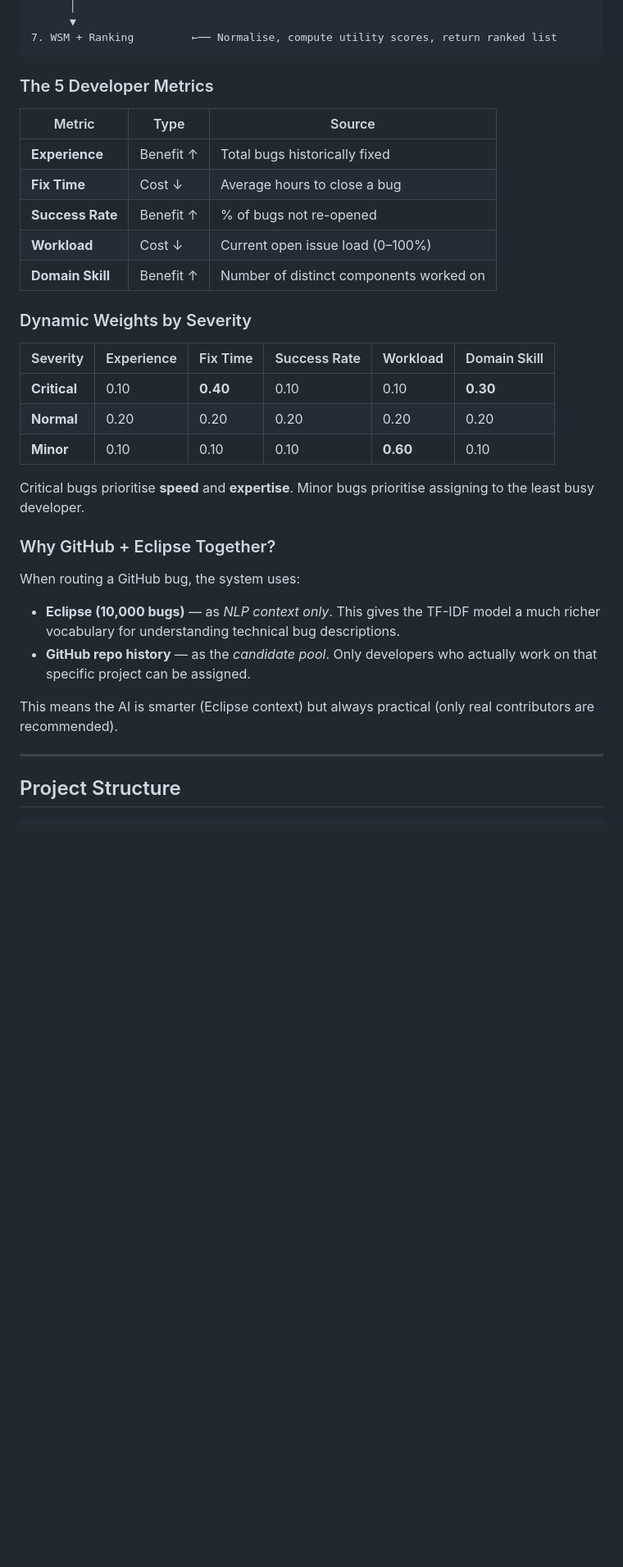
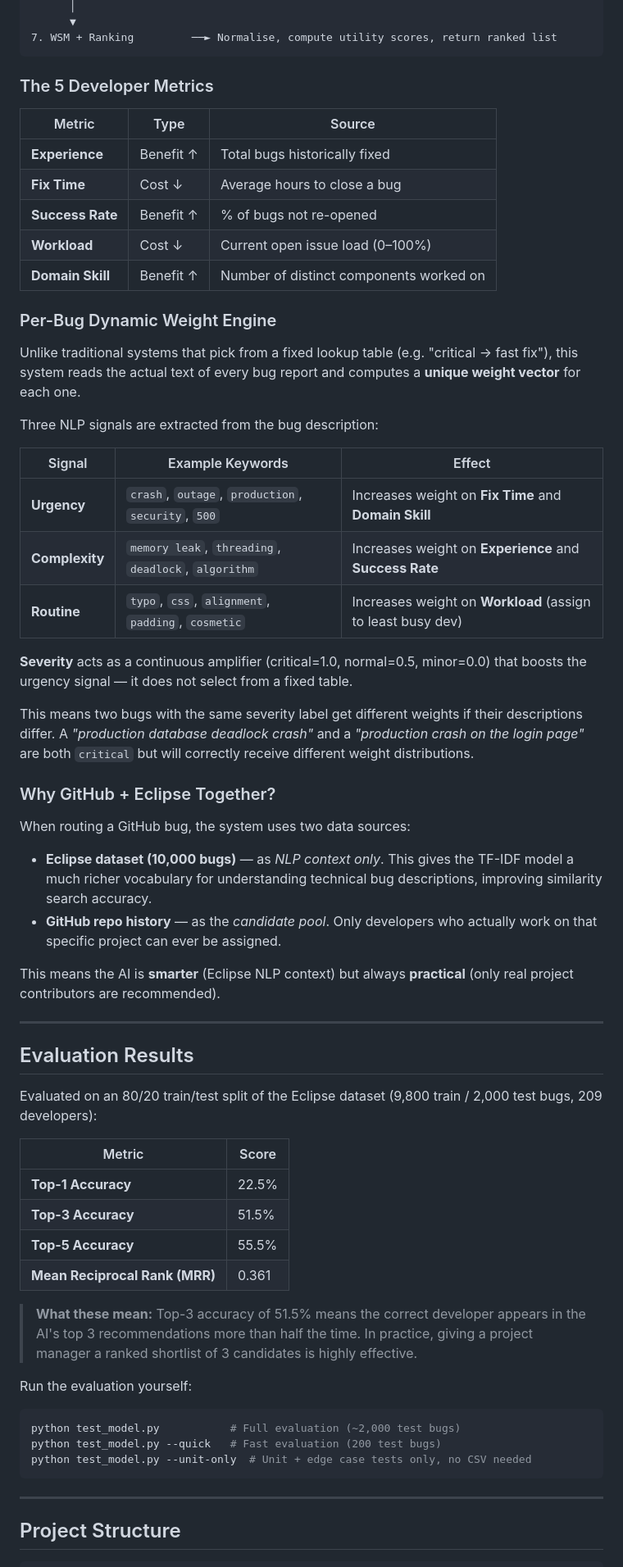
Before and after one commit to SuyashSrivastava1/Bug-Assignment, a Markdown page: README.md, the part around one of its changes. Shown at 82% size. Rendered like a GitHub page; blank space fills up the shorter version.

````diff
--- a/README.md
+++ b/README.md
@@ -78,6 +104,6 @@ New Bug Report
       │
       ▼
-7. WSM + Ranking         ←── Normalise, compute utility scores, return ranked list
+7. WSM + Ranking         ──► Normalise, compute utility scores, return ranked list
 ```
 
 ### The 5 Developer Metrics
@@ -90,23 +116,53 @@ New Bug Report
 | **Workload** | Cost ↓ | Current open issue load (0–100%) |
 | **Domain Skill** | Benefit ↑ | Number of distinct components worked on |
 
-### Dynamic Weights by Severity
+### Per-Bug Dynamic Weight Engine
 
-| Severity | Experience | Fix Time | Success Rate | Workload | Domain Skill |
-|---|---|---|---|---|---|
-| **Critical** | 0.10 | **0.40** | 0.10 | 0.10 | **0.30** |
-| **Normal** | 0.20 | 0.20 | 0.20 | 0.20 | 0.20 |
-| **Minor** | 0.10 | 0.10 | 0.10 | **0.60** | 0.10 |
+Unlike traditional systems that pick from a fixed lookup table (e.g. "critical → fast fix"), this system reads the actual text of every bug report and computes a **unique weight vector** for each one.
 
-Critical bugs prioritise **speed** and **expertise**. Minor bugs prioritise assigning to the least busy developer.
+Three NLP signals are extracted from the bug description:
+
+| Signal | Example Keywords | Effect |
+|---|---|---|
+| **Urgency** | `crash`, `outage`, `production`, `security`, `500` | Increases weight on **Fix Time** and **Domain Skill** |
+| **Complexity** | `memory leak`, `threading`, `deadlock`, `algorithm` | Increases weight on **Experience** and **Success Rate** |
+| **Routine** | `typo`, `css`, `alignment`, `padding`, `cosmetic` | Increases weight on **Workload** (assign to least busy dev) |
+
+**Severity** acts as a continuous amplifier (critical=1.0, normal=0.5, minor=0.0) that boosts the urgency signal — it does not select from a fixed table.
+
+This means two bugs with the same severity label get different weights if their descriptions differ. A *"production database deadlock crash"* and a *"production crash on the login page"* are both `critical` but will correctly receive different weight distributions.
 
 ### Why GitHub + Eclipse Together?
 
-When routing a GitHub bug, the system uses:
-- **Eclipse (10,000 bugs)** — as *NLP context only*. This gives the TF-IDF model a much richer vocabulary for understanding technical bug descriptions.
-- **GitHub repo history** — as the *candidate pool*. Only developers who actually work on that specific project can be assigned.
+When routing a GitHub bug, the system uses two data sources:
 
-This means the AI is smarter (Eclipse context) but always practical (only real contributors are recommended).
+- **Eclipse dataset (10,000 bugs)** — as *NLP context only*. This gives the TF-IDF model a much richer vocabulary for understanding technical bug descriptions, improving similarity search accuracy.
+- **GitHub repo history** — as the *candidate pool*. Only developers who actually work on that specific project can ever be assigned.
+
+This means the AI is **smarter** (Eclipse NLP context) but always **practical** (only real project contributors are recommended).
+
+---
+
+## Evaluation Results
+
+Evaluated on an 80/20 train/test split of the Eclipse dataset (9,800 train / 2,000 test bugs, 209 developers):
+
+| Metric | Score |
+|---|---|
+| **Top-1 Accuracy** | 22.5% |
+| **Top-3 Accuracy** | 51.5% |
+| **Top-5 Accuracy** | 55.5% |
+| **Mean Reciprocal Rank (MRR)** | 0.361 |
+
+> **What these mean:** Top-3 accuracy of 51.5% means the correct developer appears in the AI's top 3 recommendations more than half the time. In practice, giving a project manager a ranked shortlist of 3 candidates is highly effective.
+
+Run the evaluation yourself:
+
+```bash
+python test_model.py           # Full evaluation (~2,000 test bugs)
+python test_model.py --quick   # Fast evaluation (200 test bugs)
+python test_model.py --unit-only  # Unit + edge case tests only, no CSV needed
+```
 
 ---
 
````
Also changed, not shown: other parts of README.md (+45 -20 lines).
